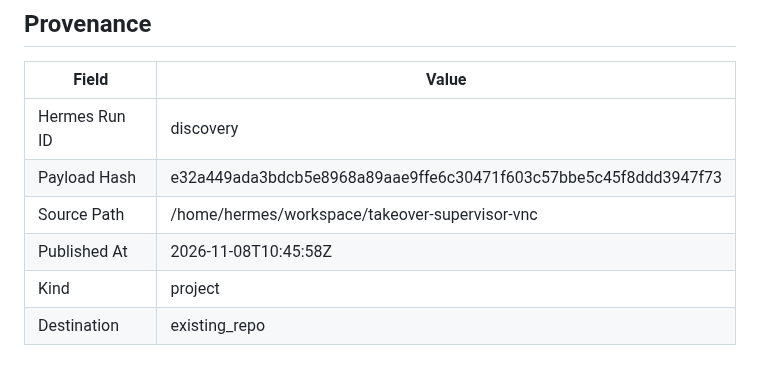
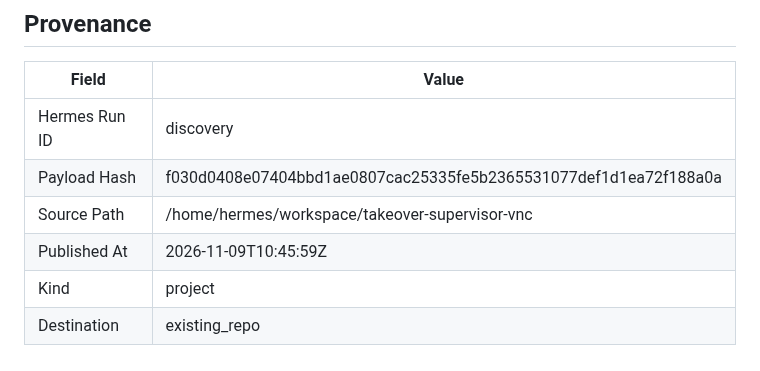
Before and after one commit to joewpb/takeover-supervisor-vnc, a Markdown page: docs/README.md, the part around the change. Drawn GitHub-style.

Commit message:
docs(project): add Human Takeover Supervisor (VNC Edition) — Transport-agnostic human-in-the-loop supervisor for browser automation.
Hermes Run: discovery
Payload Hash: f030d0408e07404bbd1ae0807cac25335fe5b2365531077def1d1ea72f188a0a

```diff
--- a/docs/README.md
+++ b/docs/README.md
@@ -173,8 +173,8 @@ _None provided_
 | Field | Value |
 |-------|-------|
 | Hermes Run ID | discovery |
-| Payload Hash | e32a449ada3bdcb5e8968a89aae9ffe6c30471f603c57bbe5c45f8ddd3947f73 |
+| Payload Hash | f030d0408e07404bbd1ae0807cac25335fe5b2365531077def1d1ea72f188a0a |
 | Source Path | /home/hermes/workspace/takeover-supervisor-vnc |
-| Published At | 2026-11-08T10:45:58Z |
+| Published At | 2026-11-09T10:45:59Z |
 | Kind | project |
 | Destination | existing_repo |
```
